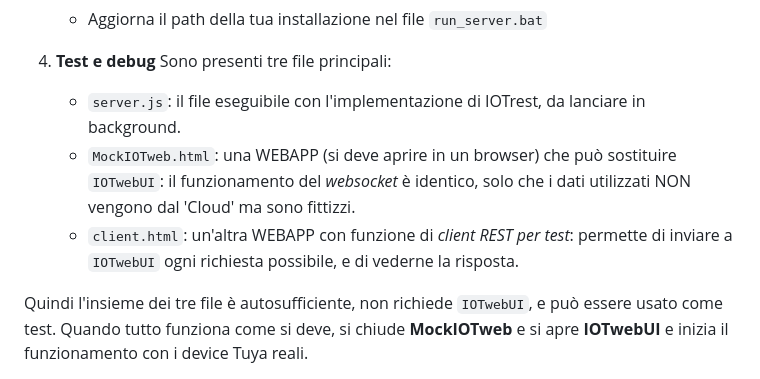
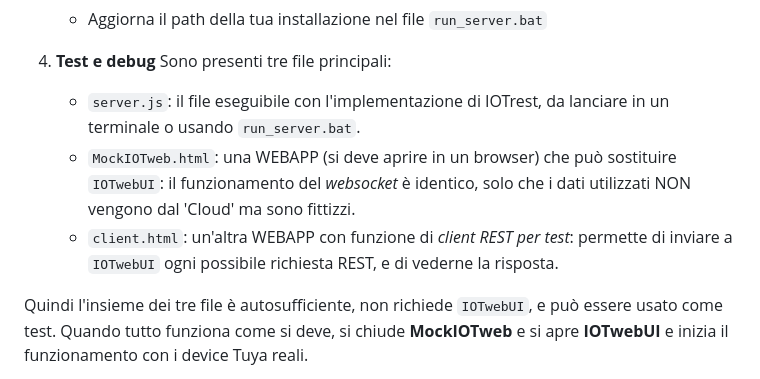
Before and after one commit to msillano/IoTwebUI, a Markdown page: RESTserver/LEGGIMI-REST22.md, the part around the change. GitHub-like rendering.

```diff
--- a/RESTserver/LEGGIMI-REST22.md
+++ b/RESTserver/LEGGIMI-REST22.md
@@ -37,9 +37,9 @@ Il tempo di latenza (ritardo) medio tra un evento e la sua segnalazione in un cl
 
 4. **Test e debug**
    Sono presenti tre file principali:
-   * `server.js`: il file eseguibile con l'implementazione di IOTrest, da lanciare in background.
+   * `server.js`: il file eseguibile con l'implementazione di IOTrest, da lanciare in un terminale o usando `run_server.bat`.
    * `MockIOTweb.html`: una WEBAPP (si deve aprire in un browser) che può sostituire `IOTwebUI`: il funzionamento del _websocket_ è identico, solo che i dati utilizzati NON vengono dal 'Cloud' ma sono fittizzi.
-   * `client.html`: un'altra WEBAPP con funzione di _client REST per test_: permette di inviare a `IOTwebUI` ogni richiesta possibile, e di vederne la risposta.
+   * `client.html`: un'altra WEBAPP con funzione di _client REST per test_: permette di inviare a `IOTwebUI` ogni possibile richiesta REST, e di vederne la risposta.
 
 Quindi l'insieme dei tre file è autosufficiente, non richiede `IOTwebUI`, e può essere usato come test. Quando tutto funziona come si deve, si chiude  **MockIOTweb** e si apre **IOTwebUI** e inizia il funzionamento con i device Tuya reali.<br>
 
```
